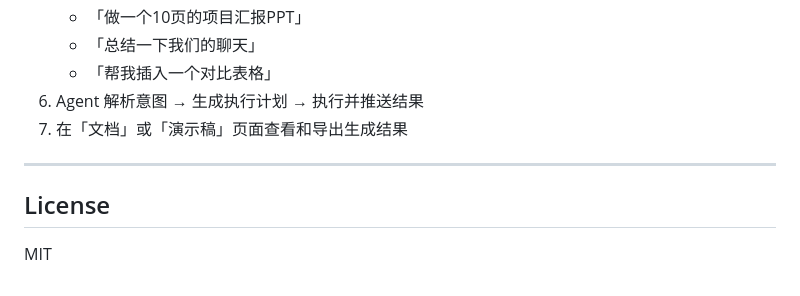
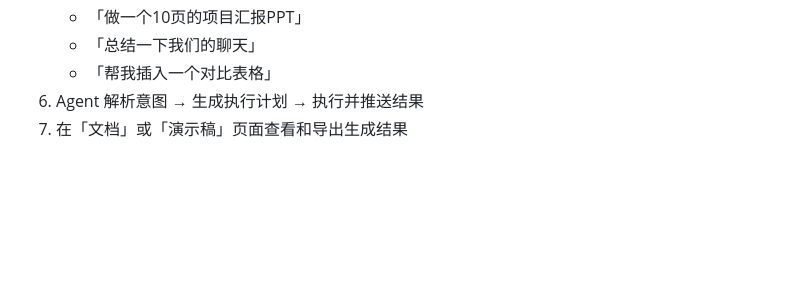
Before and after one commit to smokingalice/JarvisAgent-IM-oriented-Intelligent-Agent, a Markdown page: README.md, the part around the change. Drawn GitHub-style; blank space fills up the shorter version.

Commit message:
docs: remove License section from README
Co-Authored-By: Claude Opus 4.6 <noreply@anthropic.com>

```diff
--- a/README.md
+++ b/README.md
@@ -262,9 +262,3 @@ JarvisAgent/
    - 「帮我插入一个对比表格」
 6. Agent 解析意图 → 生成执行计划 → 执行并推送结果
 7. 在「文档」或「演示稿」页面查看和导出生成结果
-
----
-
-## License
-
-MIT
```
